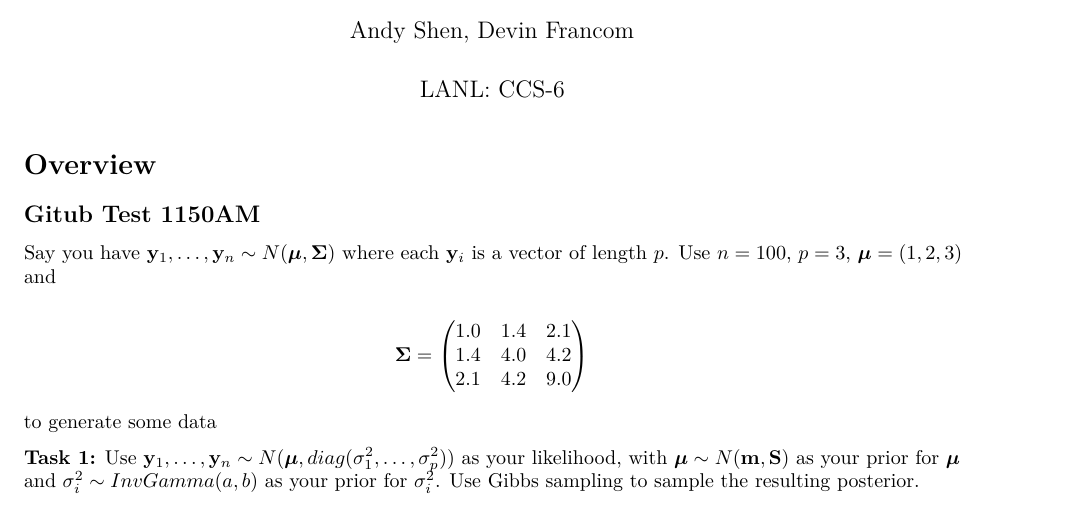
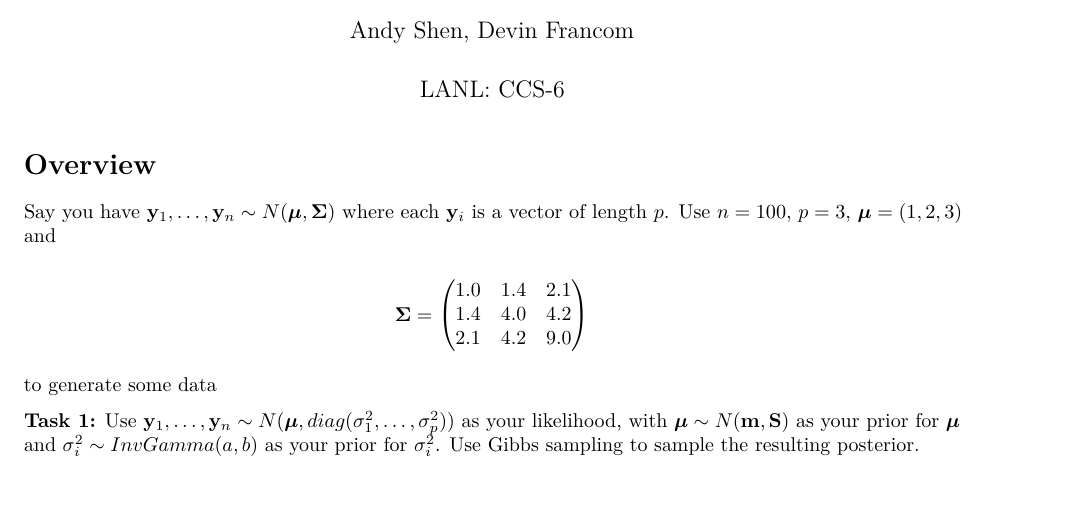
Before and after one commit to aashen12/LANL-CCS-6, an R Markdown document (mcmc_posterior.Rmd): part of page 1 of 11, cut so that both start at the same text. Rendered offline with R 4.5, knitr and Pandoc, then LaTeX, with nearby package versions.

Commit message:
Update 11:53

```diff
--- a/mcmc_posterior.Rmd
+++ b/mcmc_posterior.Rmd
@@ -6,8 +6,6 @@ output: pdf_document
 ---
 
 # Overview
-
-## Gitub Test 1150AM
 
 Say you have $\mathbf{y}_1,\dots,\mathbf{y}_n \sim N(\boldsymbol{\mu},\mathbf{\Sigma})$ where each $\mathbf{y}_i$ is a vector of length $p$. Use $n=100$, $p=3$, $\boldsymbol{\mu} = (1, 2,3)$ and
 
```
